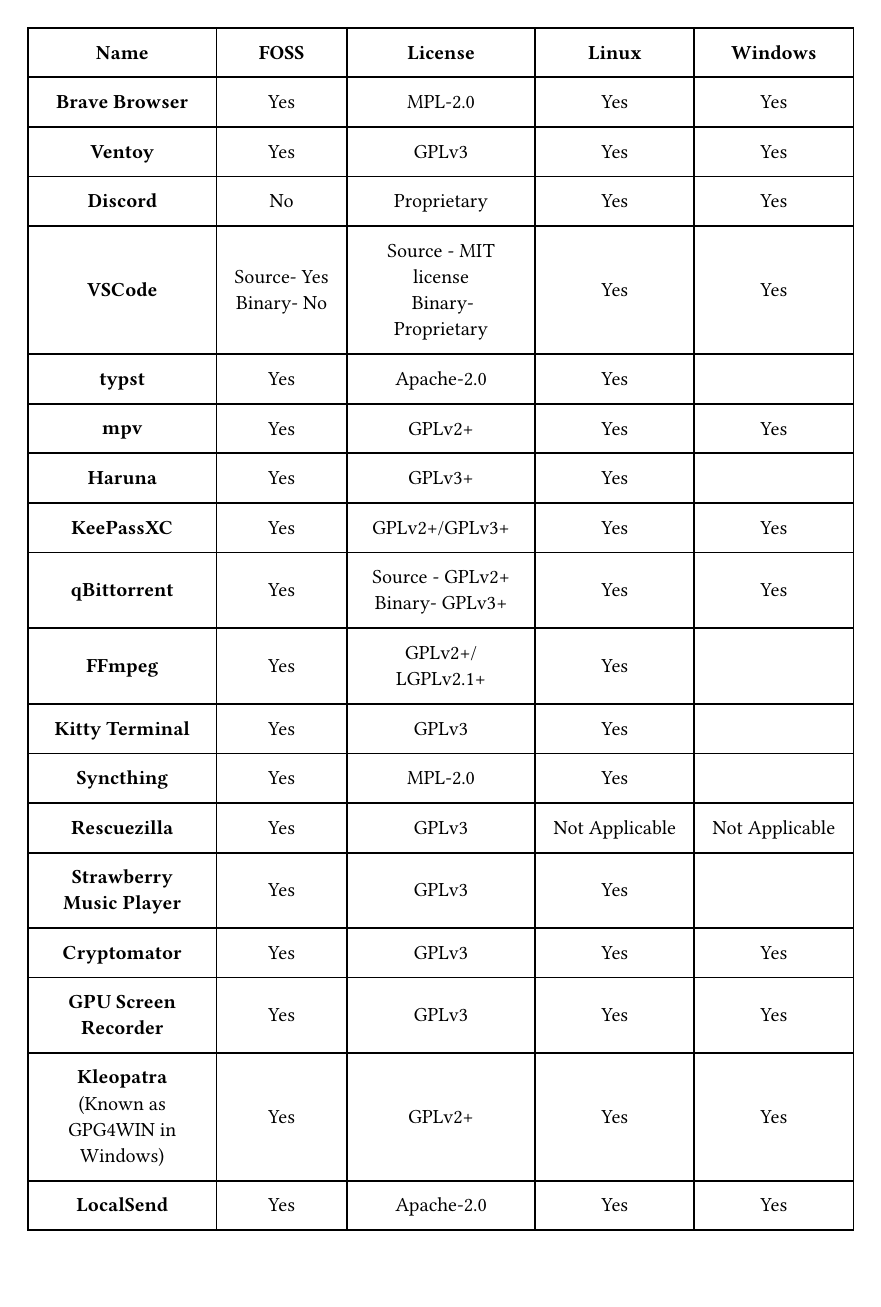
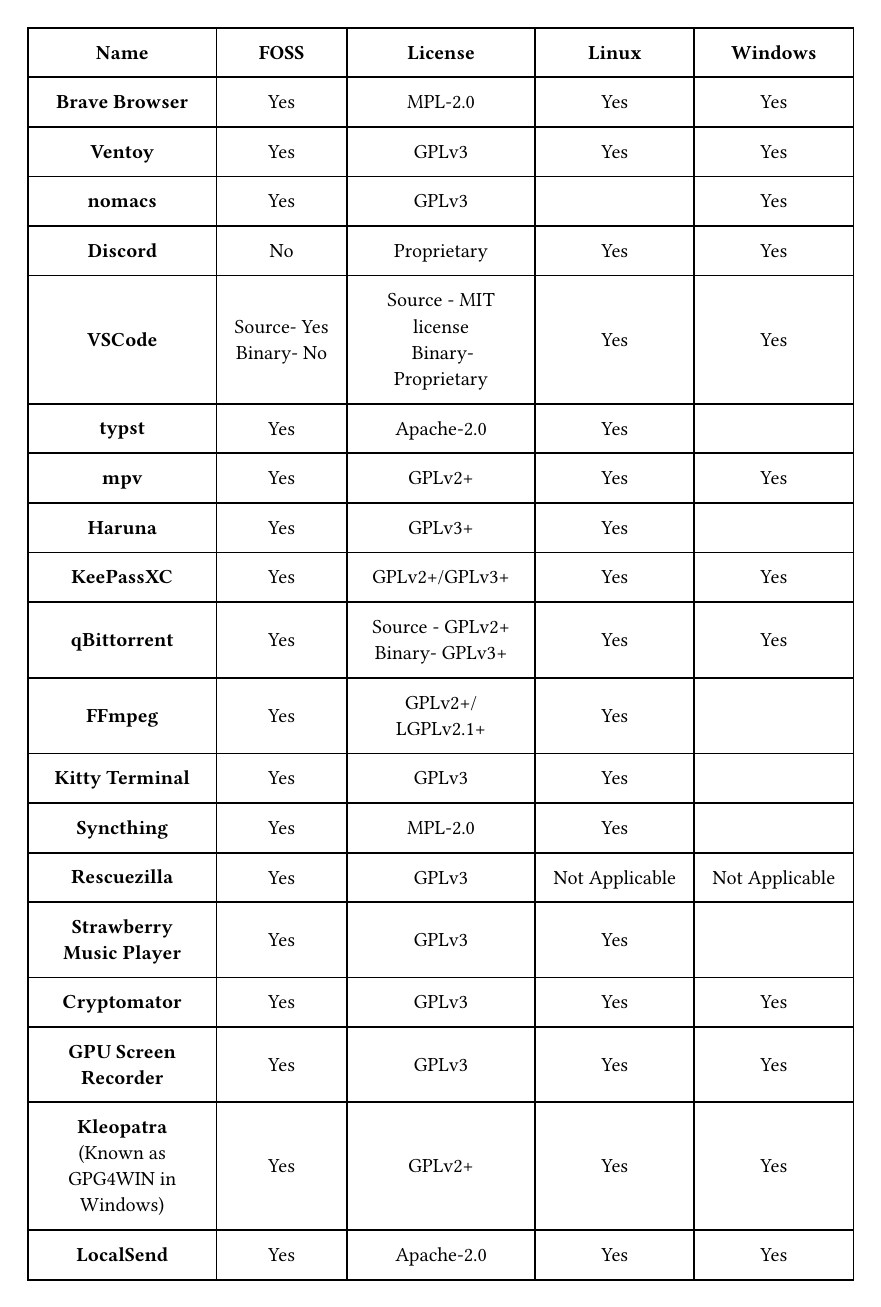
Before and after one commit to thisisarnabdas/softwares_i_use, a Typst document (Desktop_apps.typ): the whole page. Compiled offline with Typst 0.15.

Commit message:
nomacs added

```diff
--- a/Desktop_apps.typ
+++ b/Desktop_apps.typ
@@ -7,6 +7,7 @@
   [*Name*], [*FOSS*], [*License*], [*Linux*], [*Windows*],
   [*Brave Browser*], [Yes], [MPL-2.0], [Yes], [Yes],
   [*Ventoy*], [Yes], [GPLv3], [Yes], [Yes],
+  [*nomacs*], [Yes], [GPLv3], [], [Yes],
   [*Discord*], [No], [Proprietary], [Yes], [Yes],
   [*VSCode*], [Source- Yes \ Binary- No], [Source - MIT license \ Binary- Proprietary], [Yes], [Yes],
   [*typst*], [Yes], [Apache-2.0], [Yes],[],
```
